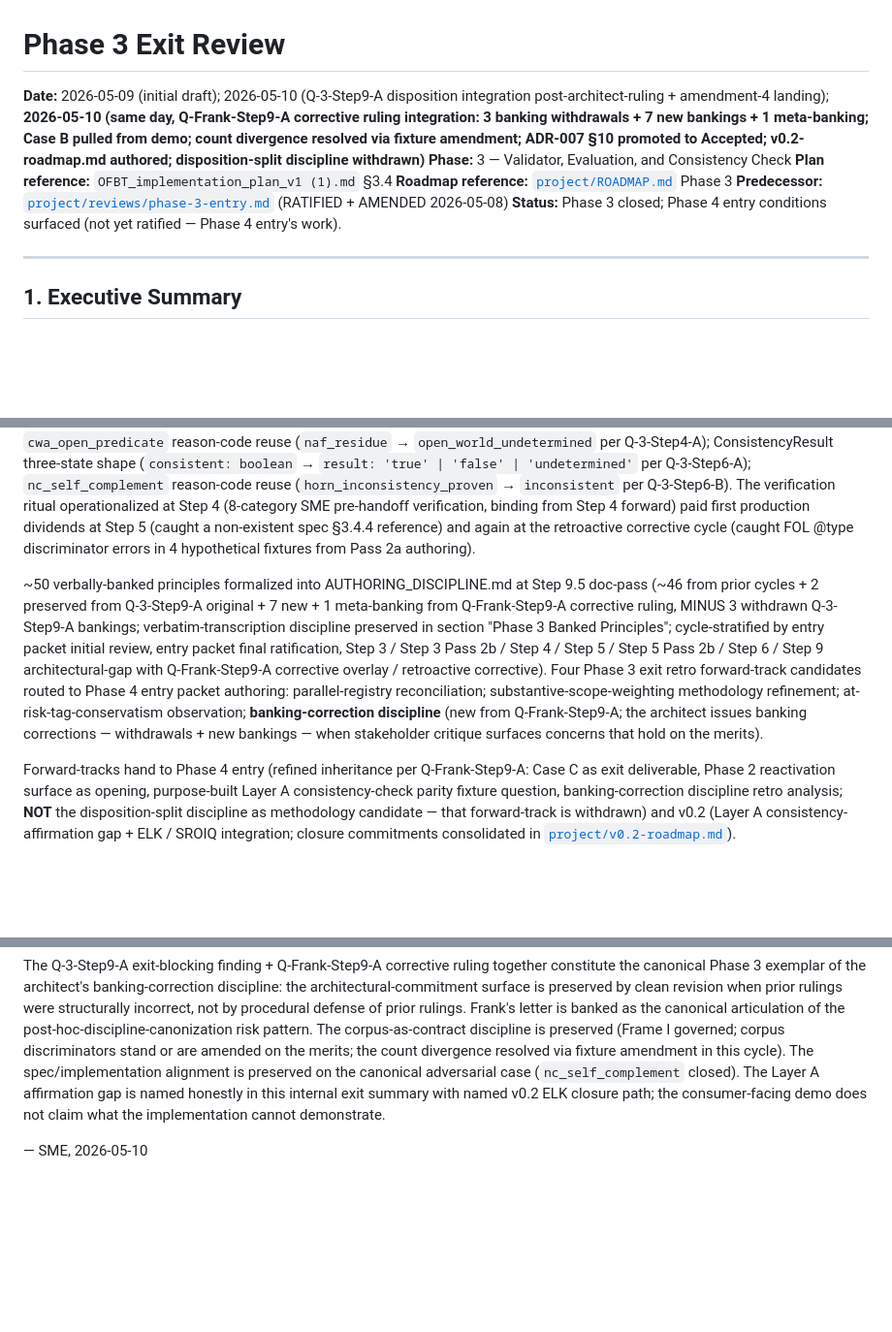
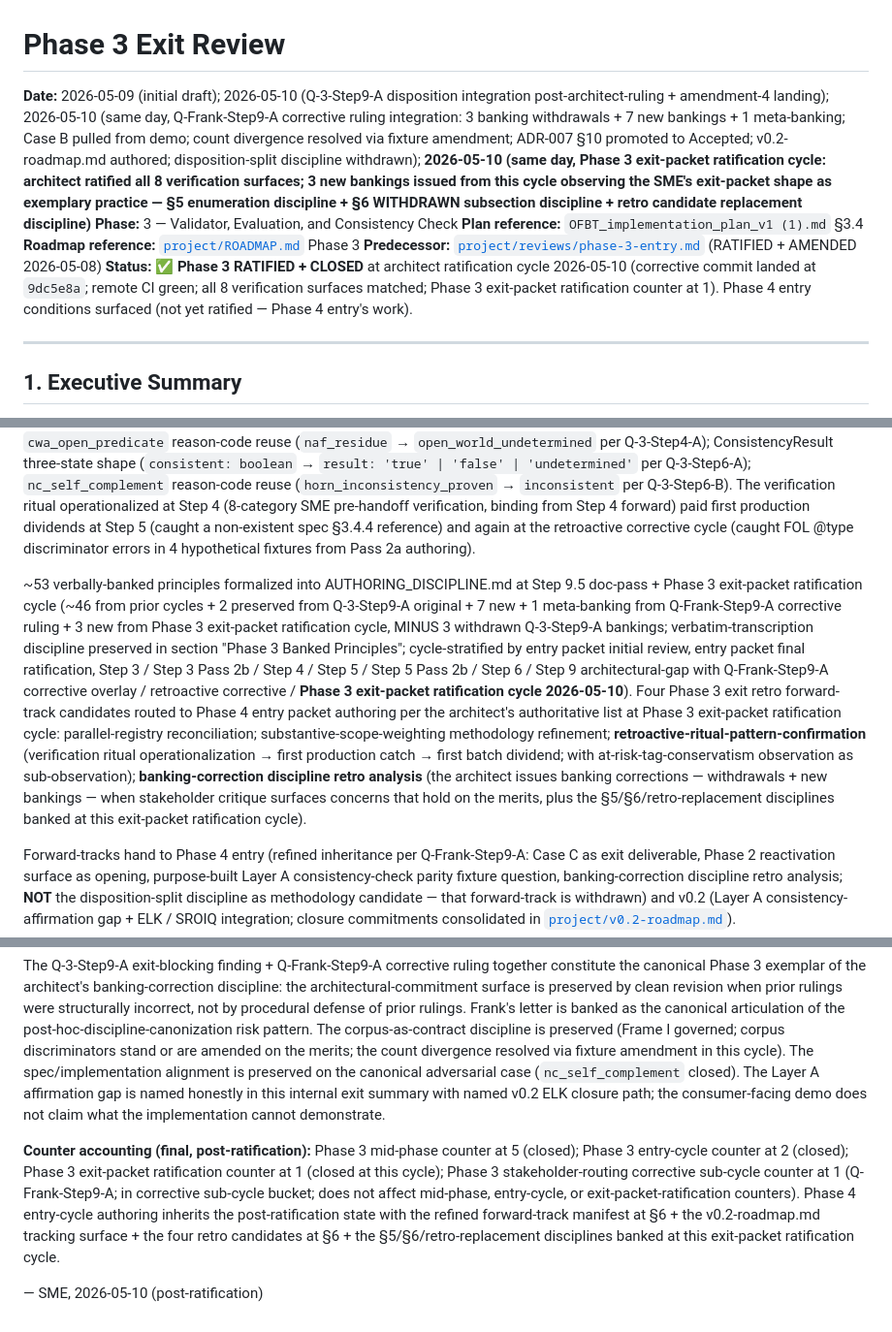
Before and after one commit to Skreen5hot/OWL-FOL-Bidirectional-Translator, a Markdown page: project/reviews/phase-3-exit.md, 3 parts joined by grey strips. Shown at 97% size. Drawn GitHub-style; blank space fills up the shorter version.

Commit message:
docs: Phase 3 RATIFIED + CLOSED - exit-packet ratification cycle update
Architect's brief follow-up exit-packet ratification cycle issued
2026-05-10 (post Q-Frank-Step9-A corrective overlay 9dc5e8a + remote
CI green). All 8 verification surfaces matched.

Status flipped: "Phase 3 closed; Phase 4 entry conditions surfaced"
→ "✅ Phase 3 RATIFIED + CLOSED at architect ratification cycle
2026-05-10 (corrective commit landed at 9dc5e8a; remote CI green; all
8 verification surfaces matched; Phase 3 exit-packet ratification
counter at 1)".

3 new banked principles from this ratification cycle observe the SME's
exit-packet shape as exemplary practice (verbal-pending Phase 3 doc-pass):

  1. §5 enumeration discipline — phase exit packets containing banking
     corrections enumerate the §5 inventory as withdrawn + preserved +
     new + meta-banking categories with explicit counts and per-item
     attribution
  2. §6 WITHDRAWN subsection discipline — phase exit packets carrying
     banking corrections include a WITHDRAWN forward-tracks subsection
     at §6 preserving inheritance-manifest accuracy across phase boundaries
  3. Retro candidate replacement discipline — when phase exit retro
     candidates are withdrawn by corrective cycles, the slot is repurposed
     for retro candidates that the corrective cycle itself produces

Banked principles count: ~50 → ~53. Retro candidates revised:
at-risk-tag-conservatism observation folds in as sub-observation under
retroactive-ritual-pattern-confirmation; banking-correction discipline
retro analysis extended with the §5/§6/retro-replacement disciplines.

Phase 3 mid-phase counter: 5 (closed). Phase 3 exit-packet ratification
counter: 1. Phase 3 stakeholder-routing corrective sub-cycle counter: 1.
All Phase 3 counters closed.

Co-Authored-By: Claude Opus 4.7 (1M context) <noreply@anthropic.com>

```diff
--- a/project/reviews/phase-3-exit.md
+++ b/project/reviews/phase-3-exit.md
@@ -1,11 +1,11 @@
 # Phase 3 Exit Review
 
-**Date:** 2026-05-09 (initial draft); 2026-05-10 (Q-3-Step9-A disposition integration post-architect-ruling + amendment-4 landing); **2026-05-10 (same day, Q-Frank-Step9-A corrective ruling integration: 3 banking withdrawals + 7 new bankings + 1 meta-banking; Case B pulled from demo; count divergence resolved via fixture amendment; ADR-007 §10 promoted to Accepted; v0.2-roadmap.md authored; disposition-split discipline withdrawn)**
+**Date:** 2026-05-09 (initial draft); 2026-05-10 (Q-3-Step9-A disposition integration post-architect-ruling + amendment-4 landing); 2026-05-10 (same day, Q-Frank-Step9-A corrective ruling integration: 3 banking withdrawals + 7 new bankings + 1 meta-banking; Case B pulled from demo; count divergence resolved via fixture amendment; ADR-007 §10 promoted to Accepted; v0.2-roadmap.md authored; disposition-split discipline withdrawn); **2026-05-10 (same day, Phase 3 exit-packet ratification cycle: architect ratified all 8 verification surfaces; 3 new bankings issued from this cycle observing the SME's exit-packet shape as exemplary practice — §5 enumeration discipline + §6 WITHDRAWN subsection discipline + retro candidate replacement discipline)**
 **Phase:** 3 — Validator, Evaluation, and Consistency Check
 **Plan reference:** `OFBT_implementation_plan_v1 (1).md` §3.4
 **Roadmap reference:** [`project/ROADMAP.md`](../ROADMAP.md) Phase 3
 **Predecessor:** [`project/reviews/phase-3-entry.md`](./phase-3-entry.md) (RATIFIED + AMENDED 2026-05-08)
-**Status:** Phase 3 closed; Phase 4 entry conditions surfaced (not yet ratified — Phase 4 entry's work).
+**Status:** ✅ **Phase 3 RATIFIED + CLOSED** at architect ratification cycle 2026-05-10 (corrective commit landed at `9dc5e8a`; remote CI green; all 8 verification surfaces matched; Phase 3 exit-packet ratification counter at 1). Phase 4 entry conditions surfaced (not yet ratified — Phase 4 entry's work).
 
 ---
 
@@ -19,7 +19,7 @@ Phase 3 ships the validator pipeline. `evaluate()` per API §7.1 (bounded-SLD re
 
 One new ADR landed (ADR-013, visited-ancestor cycle-guard pattern; six cycle-prone predicate classes; ratified at the Step 5 architectural-gap micro-cycle 2026-05-08); one new reason code added to the API §7's frozen enum (`no_strategy_applies` per Q-3-C, closing the Phase 2 Item 8 forward-track from `strategy_routing_no_match`); ADR-007 extended with §11 (FOL→Tau Prolog clause translation rules per-variant table). Three architectural surfaces editorially corrected in tandem with Steps 4 and 6: `cwa_open_predicate` reason-code reuse (`naf_residue` → `open_world_undetermined` per Q-3-Step4-A); ConsistencyResult three-state shape (`consistent: boolean` → `result: 'true' | 'false' | 'undetermined'` per Q-3-Step6-A); `nc_self_complement` reason-code reuse (`horn_inconsistency_proven` → `inconsistent` per Q-3-Step6-B). The verification ritual operationalized at Step 4 (8-category SME pre-handoff verification, binding from Step 4 forward) paid first production dividends at Step 5 (caught a non-existent spec §3.4.4 reference) and again at the retroactive corrective cycle (caught FOL @type discriminator errors in 4 hypothetical fixtures from Pass 2a authoring).
 
-~50 verbally-banked principles formalized into AUTHORING_DISCIPLINE.md at Step 9.5 doc-pass (~46 from prior cycles + 2 preserved from Q-3-Step9-A original + 7 new + 1 meta-banking from Q-Frank-Step9-A corrective ruling, MINUS 3 withdrawn Q-3-Step9-A bankings; verbatim-transcription discipline preserved in section "Phase 3 Banked Principles"; cycle-stratified by entry packet initial review, entry packet final ratification, Step 3 / Step 3 Pass 2b / Step 4 / Step 5 / Step 5 Pass 2b / Step 6 / Step 9 architectural-gap with Q-Frank-Step9-A corrective overlay / retroactive corrective). Four Phase 3 exit retro forward-track candidates routed to Phase 4 entry packet authoring: parallel-registry reconciliation; substantive-scope-weighting methodology refinement; at-risk-tag-conservatism observation; **banking-correction discipline** (new from Q-Frank-Step9-A; the architect issues banking corrections — withdrawals + new bankings — when stakeholder critique surfaces concerns that hold on the merits).
+~53 verbally-banked principles formalized into AUTHORING_DISCIPLINE.md at Step 9.5 doc-pass + Phase 3 exit-packet ratification cycle (~46 from prior cycles + 2 preserved from Q-3-Step9-A original + 7 new + 1 meta-banking from Q-Frank-Step9-A corrective ruling + 3 new from Phase 3 exit-packet ratification cycle, MINUS 3 withdrawn Q-3-Step9-A bankings; verbatim-transcription discipline preserved in section "Phase 3 Banked Principles"; cycle-stratified by entry packet initial review, entry packet final ratification, Step 3 / Step 3 Pass 2b / Step 4 / Step 5 / Step 5 Pass 2b / Step 6 / Step 9 architectural-gap with Q-Frank-Step9-A corrective overlay / retroactive corrective / **Phase 3 exit-packet ratification cycle 2026-05-10**). Four Phase 3 exit retro forward-track candidates routed to Phase 4 entry packet authoring per the architect's authoritative list at Phase 3 exit-packet ratification cycle: parallel-registry reconciliation; substantive-scope-weighting methodology refinement; **retroactive-ritual-pattern-confirmation** (verification ritual operationalization → first production catch → first batch dividend; with at-risk-tag-conservatism observation as sub-observation); **banking-correction discipline retro analysis** (the architect issues banking corrections — withdrawals + new bankings — when stakeholder critique surfaces concerns that hold on the merits, plus the §5/§6/retro-replacement disciplines banked at this exit-packet ratification cycle).
 
 Forward-tracks hand to Phase 4 entry (refined inheritance per Q-Frank-Step9-A: Case C as exit deliverable, Phase 2 reactivation surface as opening, purpose-built Layer A consistency-check parity fixture question, banking-correction discipline retro analysis; **NOT** the disposition-split discipline as methodology candidate — that forward-track is withdrawn) and v0.2 (Layer A consistency-affirmation gap + ELK / SROIQ integration; closure commitments consolidated in [`project/v0.2-roadmap.md`](../v0.2-roadmap.md)).
 
@@ -389,4 +392,6 @@ Phase 4 inherits the BFO 2020 ARC content authoring obligation per the parallel
 
 The Q-3-Step9-A exit-blocking finding + Q-Frank-Step9-A corrective ruling together constitute the canonical Phase 3 exemplar of the architect's banking-correction discipline: the architectural-commitment surface is preserved by clean revision when prior rulings were structurally incorrect, not by procedural defense of prior rulings. Frank's letter is banked as the canonical articulation of the post-hoc-discipline-canonization risk pattern. The corpus-as-contract discipline is preserved (Frame I governed; corpus discriminators stand or are amended on the merits; the count divergence resolved via fixture amendment in this cycle). The spec/implementation alignment is preserved on the canonical adversarial case (`nc_self_complement` closed). The Layer A affirmation gap is named honestly in this internal exit summary with named v0.2 ELK closure path; the consumer-facing demo does not claim what the implementation cannot demonstrate.
 
-— SME, 2026-05-10
+**Counter accounting (final, post-ratification):** Phase 3 mid-phase counter at 5 (closed); Phase 3 entry-cycle counter at 2 (closed); Phase 3 exit-packet ratification counter at 1 (closed at this cycle); Phase 3 stakeholder-routing corrective sub-cycle counter at 1 (Q-Frank-Step9-A; in corrective sub-cycle bucket; does not affect mid-phase, entry-cycle, or exit-packet-ratification counters). Phase 4 entry-cycle authoring inherits the post-ratification state with the refined forward-track manifest at §6 + the v0.2-roadmap.md tracking surface + the four retro candidates at §6 + the §5/§6/retro-replacement disciplines banked at this exit-packet ratification cycle.
+
+— SME, 2026-05-10 (post-ratification)
```
Also changed, not shown: other parts of project/reviews/phase-3-exit.md (+5 -2 lines).
